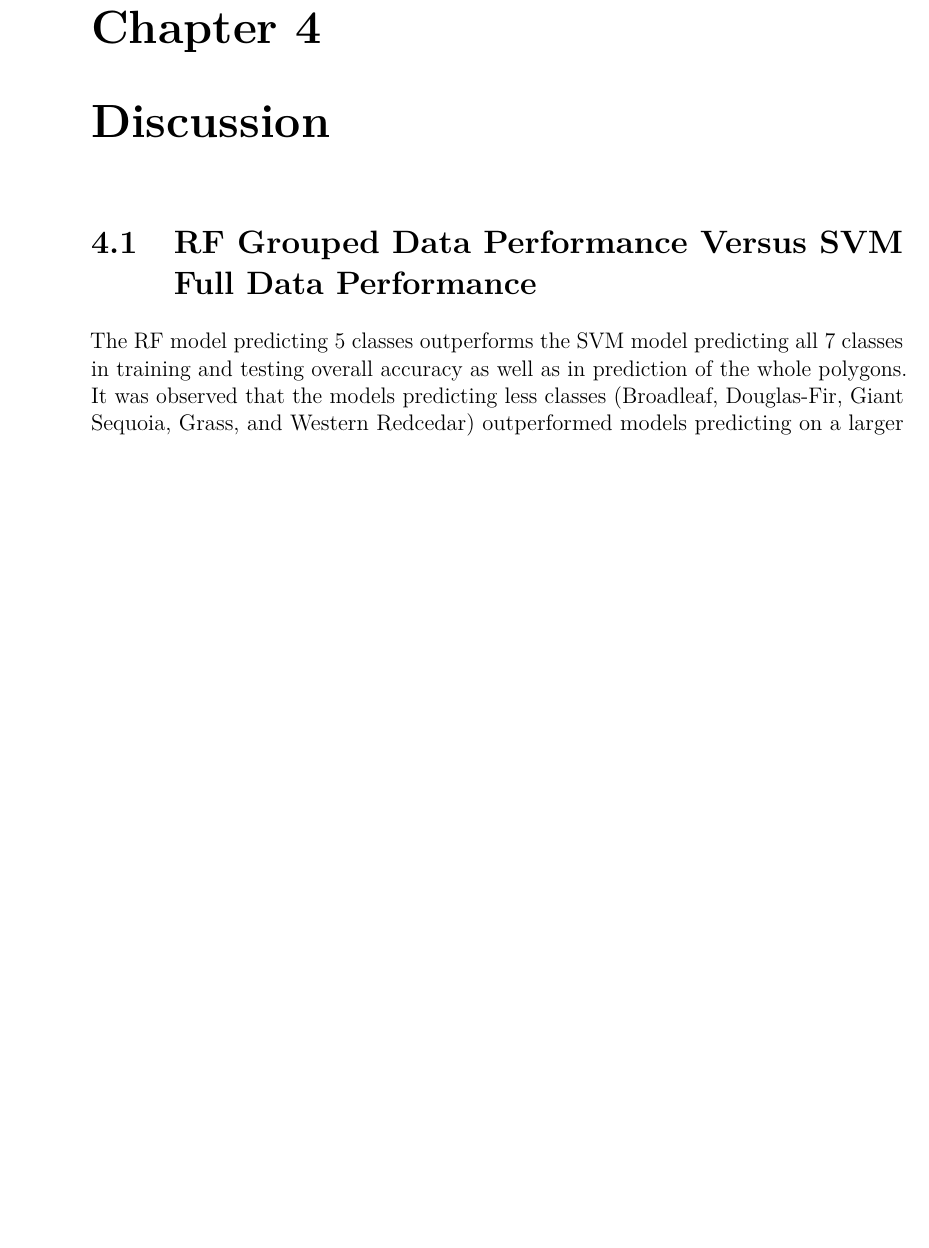
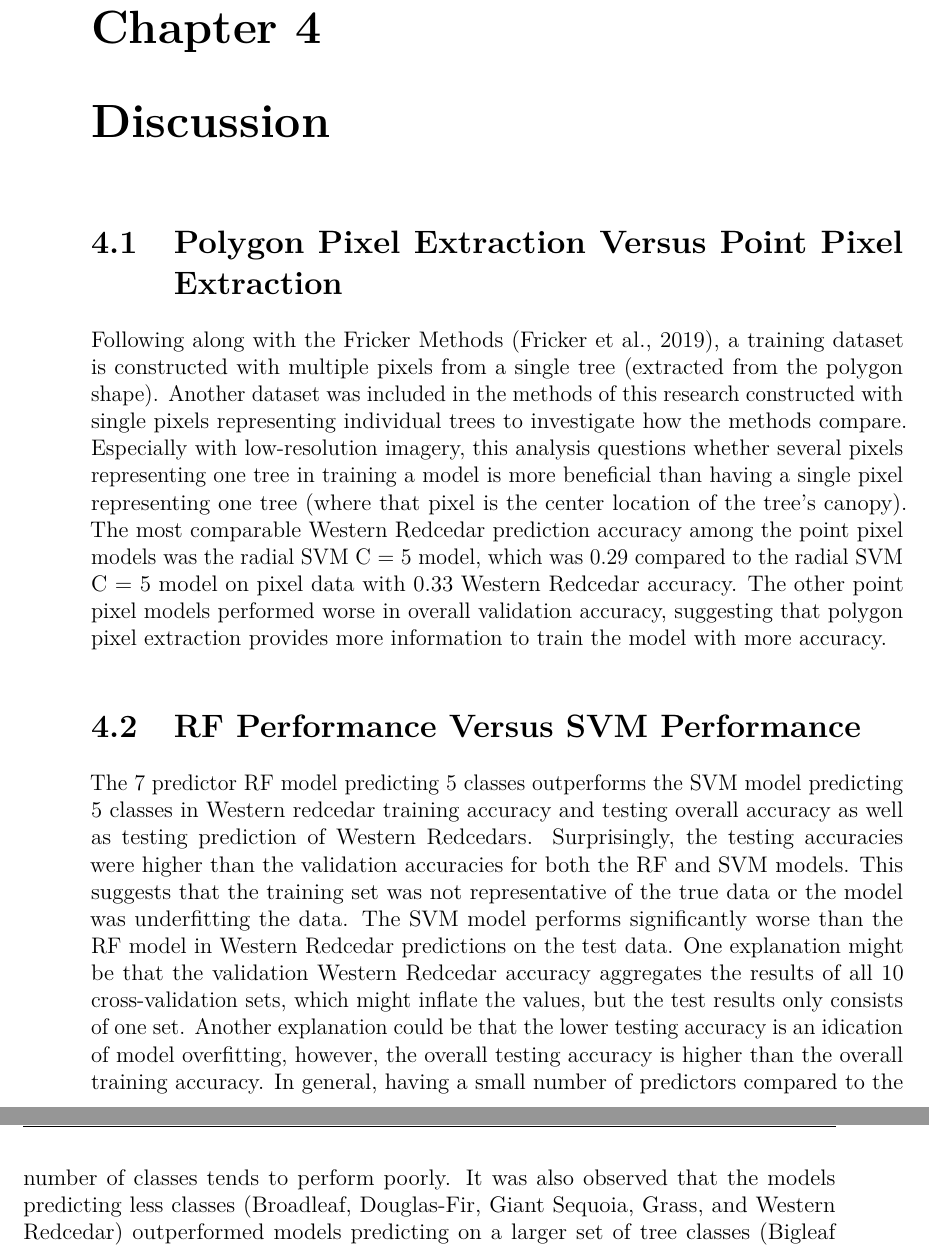
Before and after one commit to Reed-Statistics/tree_imaging, a LaTeX thesis (index/_book/thesis.tex): part of page 49 of 57 before the commit and two parts of pages 49 and 50 of 57 after it, the two joined at a grey line, cut so that both start at the same text, the shorter picture padded with empty space. Compiled offline with pdfLaTeX.

Commit message:
added some discussion and ran results for portland model

```diff
--- a/index/_book/thesis.tex
+++ b/index/_book/thesis.tex
@@ -871,10 +871,15 @@ To assess the performance of the model over the Portland region, the results are
 \hypertarget{discussion}{%
 \chapter{Discussion}\label{discussion}}
 
-\hypertarget{rf-grouped-data-performance-versus-svm-full-data-performance}{%
-\section{RF Grouped Data Performance Versus SVM Full Data Performance}\label{rf-grouped-data-performance-versus-svm-full-data-performance}}
+\hypertarget{polygon-pixel-extraction-versus-point-pixel-extraction}{%
+\section{Polygon Pixel Extraction Versus Point Pixel Extraction}\label{polygon-pixel-extraction-versus-point-pixel-extraction}}
 
-The RF model predicting 5 classes outperforms the SVM model predicting all 7 classes in training and testing overall accuracy as well as in prediction of the whole polygons. It was observed that the models predicting less classes (Broadleaf, Douglas-Fir, Giant Sequoia, Grass, and Western Redcedar) outperformed models predicting on a larger set of tree classes (Bigleaf Maple, English Oak, Norway Maple, Douglas-Fir, Giant Sequoia, Grass, and Western Redcedar). This is likely a result of only having 4-band imagery plus the variables that are linear combinations of these 4 bands; 8 predictors training a model to predict 7 classes will not predict as well as 8 predictors training a model to predict 5 classes. In comparing the entire RF results on Portland to the \texttt{pdxTrees}, the test accuracy was 0.65.
+Following along with the Fricker Methods (Fricker et al., 2019), a training dataset is constructed with multiple pixels from a single tree (extracted from the polygon shape). Another dataset was included in the methods of this research constructed with single pixels representing individual trees to investigate how the methods compare. Especially with low-resolution imagery, this analysis questions whether several pixels representing one tree in training a model is more beneficial than having a single pixel representing one tree (where that pixel is the center location of the tree's canopy). The most comparable Western Redcedar prediction accuracy among the point pixel models was the radial SVM C = 5 model, which was 0.29 compared to the radial SVM C = 5 model on pixel data with 0.33 Western Redcedar accuracy. The other point pixel models performed worse in overall validation accuracy, suggesting that polygon pixel extraction provides more information to train the model with more accuracy.
+
+\hypertarget{rf-performance-versus-svm-performance}{%
+\section{RF Performance Versus SVM Performance}\label{rf-performance-versus-svm-performance}}
+
+The 7 predictor RF model predicting 5 classes outperforms the SVM model predicting 5 classes in Western redcedar training accuracy and testing overall accuracy as well as testing prediction of Western Redcedars. Surprisingly, the testing accuracies were higher than the validation accuracies for both the RF and SVM models. This suggests that the training set was not representative of the true data or the model was underfitting the data. The SVM model performs significantly worse than the RF model in Western Redcedar predictions on the test data. One explanation might be that the validation Western Redcedar accuracy aggregates the results of all 10 cross-validation sets, which might inflate the values, but the test results only consists of one set. Another explanation could be that the lower testing accuracy is an idication of model overfitting, however, the overall testing accuracy is higher than the overall training accuracy. In general, having a small number of predictors compared to the number of classes tends to perform poorly. It was also observed that the models predicting less classes (Broadleaf, Douglas-Fir, Giant Sequoia, Grass, and Western Redcedar) outperformed models predicting on a larger set of tree classes (Bigleaf Maple, English Oak, Norway Maple, Douglas-Fir, Giant Sequoia, Grass, and Western Redcedar). This is likely a result of only having 4-band imagery plus the variables that are linear combinations of these 4 bands; 8 predictors training a model to predict 7 classes will not predict as well as 8 predictors training a model to predict 5 classes. In comparing the entire RF results on Portland to the \texttt{pdxTrees}, the test accuracy was 0.65.
 
 \hypertarget{model-results-compared-to-fricker-methods-fricker_convolutional_2019}{%
 \section{Model Results Compared to Fricker Methods (Fricker et al., 2019)}\label{model-results-compared-to-fricker-methods-fricker_convolutional_2019}}
```
Also changed, not shown: index/_bookdown_files/thesis_files/figure-latex/crownWidth-1.pdf, index/_bookdown_files/thesis_files/figure-latex/grassval-1.pdf, index/_bookdown_files/thesis_files/figure-latex/ndvival-1.pdf, index/_bookdown_files/thesis_files/figure-latex/pixDensity-1.pdf, index/_book/thesis.tex (6 more changed lines), 4 other files.
